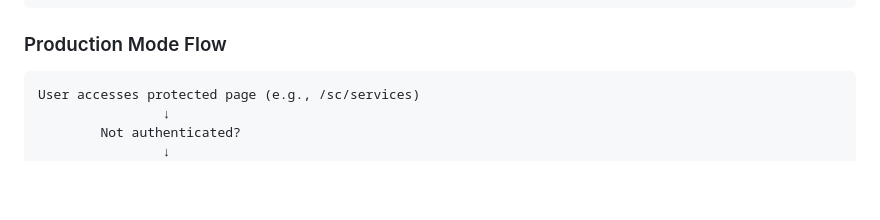
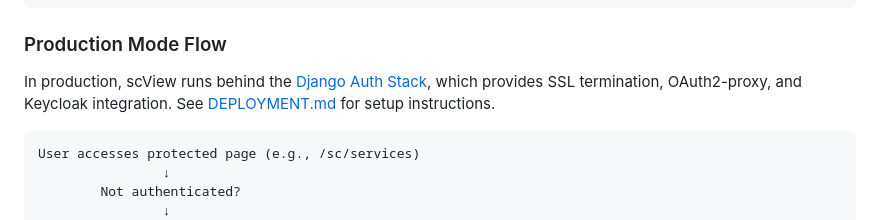
Before and after one commit to scinnod/scView, a Markdown page: docs/LOGIN_FLOW.md, the part around the change. GitHub-like rendering; blank space fills up the shorter version.

````diff
--- a/docs/LOGIN_FLOW.md
+++ b/docs/LOGIN_FLOW.md
@@ -50,6 +50,8 @@ User accesses protected page (e.g., /sc/services)
 ```
 
 ### Production Mode Flow
+
+In production, scView runs behind the [Django Auth Stack](https://github.com/scinnod/django-auth-stack), which provides SSL termination, OAuth2-proxy, and Keycloak integration. See [DEPLOYMENT.md](DEPLOYMENT.md#django-auth-stack-recommended-for-production-sso) for setup instructions.
 
 ```
 User accesses protected page (e.g., /sc/services)
````
Also changed, not shown: TODO.md (deleted, +0 -33 lines), docs/DEPLOYMENT.md (+36 -1 lines).
